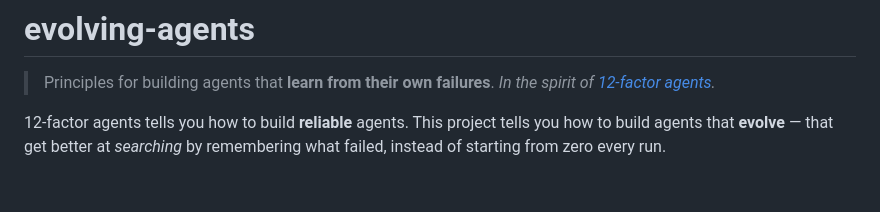
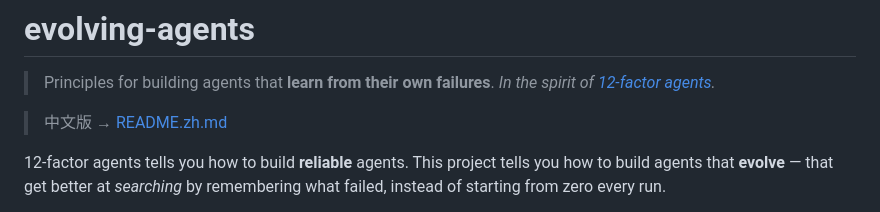
Before and after one commit to Joe-rq/evolving-agents, a Markdown page: README.md, the part around the change. Rendered like a GitHub page; blank space fills up the shorter version.

Commit message:
docs: add Chinese README + cross-link

```diff
--- a/README.md
+++ b/README.md
@@ -2,6 +2,8 @@
 
 > Principles for building agents that **learn from their own failures**.
 > *In the spirit of [12-factor agents](https://github.com/humanlayer/12-factor-agents).*
+
+> 中文版 → [README.zh.md](README.zh.md)
 
 12-factor agents tells you how to build **reliable** agents.
 This project tells you how to build agents that **evolve** — that get better at *searching* by remembering what failed, instead of starting from zero every run.
```
Also changed, not shown: README.zh.md (added, +64 -0 lines).
